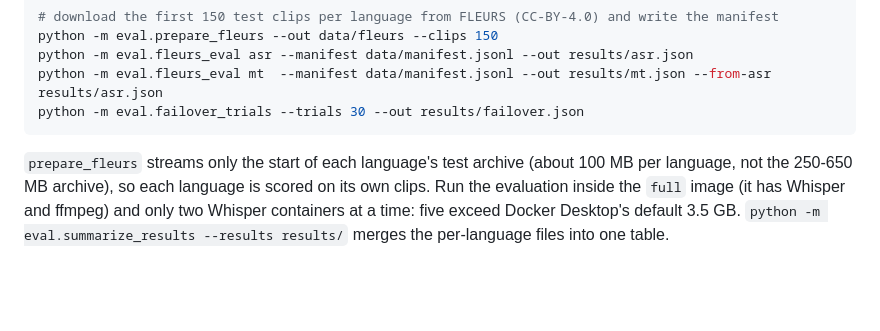
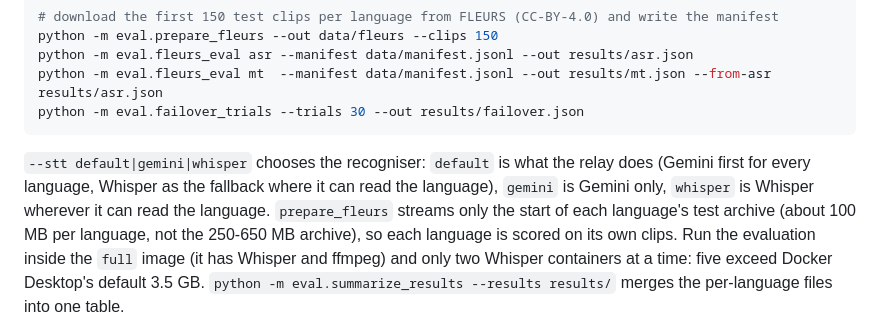
Before and after one commit to winpyishanhtat/polyglot-relay, a Markdown page: README.md, the part around the change. Rendered like a GitHub page; blank space fills up the shorter version.

Commit message:
Document the recogniser choice and --stt modes
Co-Authored-By: Claude Sonnet 5.5 <noreply@anthropic.com>

````diff
--- a/README.md
+++ b/README.md
@@ -152,7 +152,9 @@ python -m eval.fleurs_eval mt  --manifest data/manifest.jsonl --out results/mt.j
 python -m eval.failover_trials --trials 30 --out results/failover.json
 ```
 
-`prepare_fleurs` streams only the start of each language's test archive (about 100 MB per language, not
+`--stt default|gemini|whisper` chooses the recogniser: `default` is what the relay does (Gemini first for every
+language, Whisper as the fallback where it can read the language), `gemini` is Gemini only, `whisper` is
+Whisper wherever it can read the language. `prepare_fleurs` streams only the start of each language's test archive (about 100 MB per language, not
 the 250-650 MB archive), so each language is scored on its own clips. Run the evaluation inside the `full`
 image (it has Whisper and ffmpeg) and only two Whisper containers at a time: five exceed Docker Desktop's
 default 3.5 GB. `python -m eval.summarize_results --results results/` merges the per-language files
````
